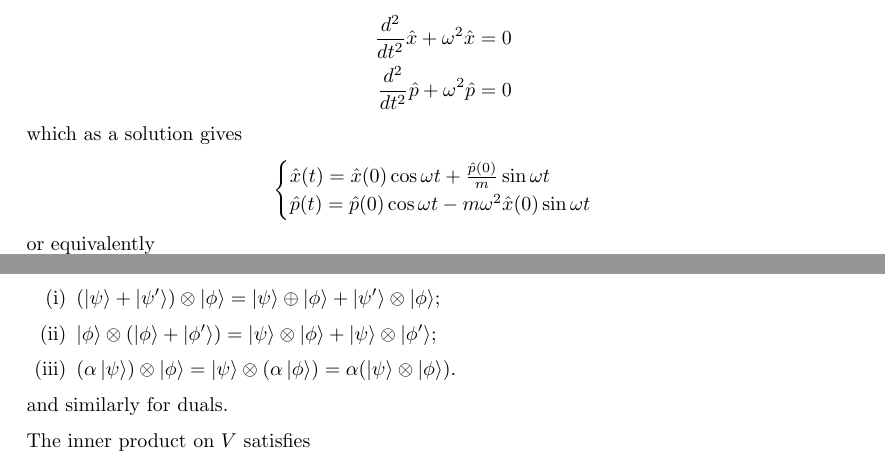
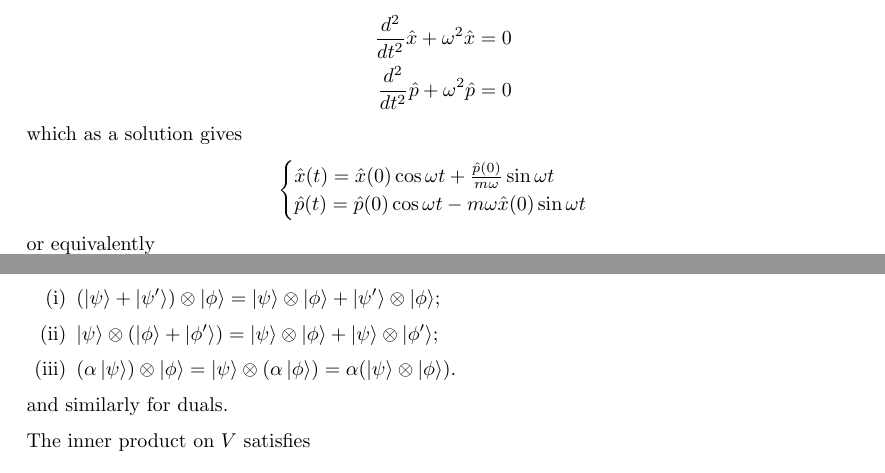
Before and after one commit to FinleyCooper/lectures, a LaTeX document (Principles of Quantum Mechanics/main.tex): two parts of pages 23 and 24 of 24, joined at a grey line, cut so that both start at the same text. Compiled offline with pdfLaTeX.

Commit message:
Claude review of bfd0713: suggested maths fixes

```diff
--- a/Principles of Quantum Mechanics/main.tex
+++ b/Principles of Quantum Mechanics/main.tex
@@ -1034,8 +1034,8 @@ which gives that
 which as a solution gives
 \[
   \begin{cases}
-	  \hat x(t) = \hat x(0) \cos\omega t + \frac{\hat p(0)}m \sin\omega t \\
-	  \hat p(t) = \hat p(0) \cos\omega t - m\omega^2 \hat x(0) \sin\omega t
+	  \hat x(t) = \hat x(0) \cos\omega t + \frac{\hat p(0)}{m\omega} \sin\omega t \\
+	  \hat p(t) = \hat p(0) \cos\omega t - m\omega \hat x(0) \sin\omega t
   \end{cases}
 \]
 or equivalently
@@ -1075,8 +1075,8 @@ which consists of all linear combinations of tensor product states
 \]
 subject to
 \begin{enumerate}
-	\item $ (\ket \psi + \ket {\psi'}) \otimes \ket \phi = \ket \psi \oplus \ket \phi + \ket {\psi'} \otimes \ket \phi $;
-	\item $ \ket \phi \otimes (\ket \phi + \ket{\phi'}) = \ket \psi \otimes \ket \phi + \ket \psi \otimes \ket{\phi'} $;
+	\item $ (\ket \psi + \ket {\psi'}) \otimes \ket \phi = \ket \psi \otimes \ket \phi + \ket {\psi'} \otimes \ket \phi $;
+	\item $ \ket \psi \otimes (\ket \phi + \ket{\phi'}) = \ket \psi \otimes \ket \phi + \ket \psi \otimes \ket{\phi'} $;
 		\item $ (\alpha \ket \psi) \otimes \ket \phi = \ket\psi\otimes (\alpha\ket \phi) = \alpha(\ket \psi\otimes \ket \phi) $.
 \end{enumerate}
 and similarly for duals.\par
```
Also changed, not shown: Fluid Dynamics II/main.tex (+1 -1 lines).
